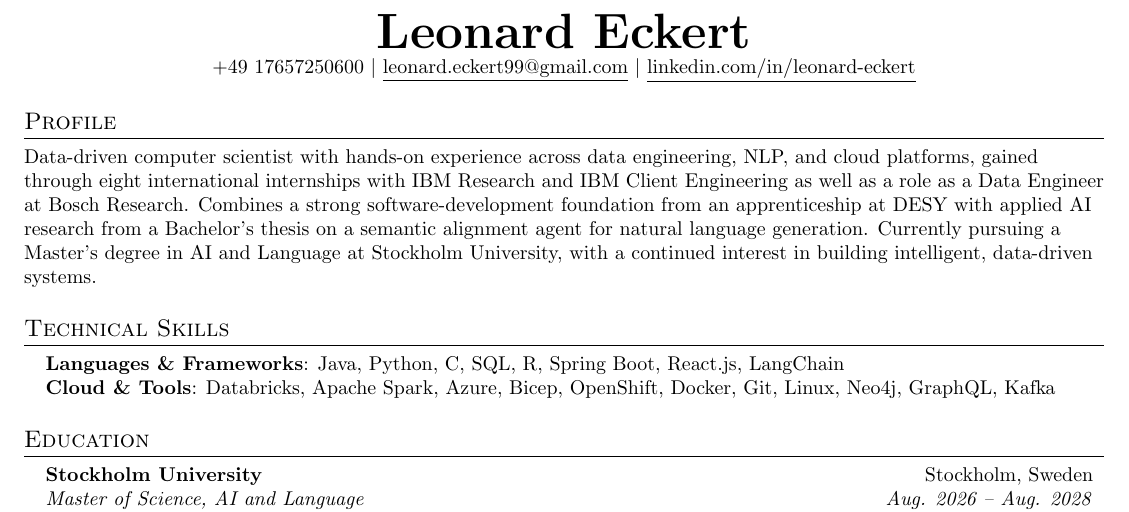
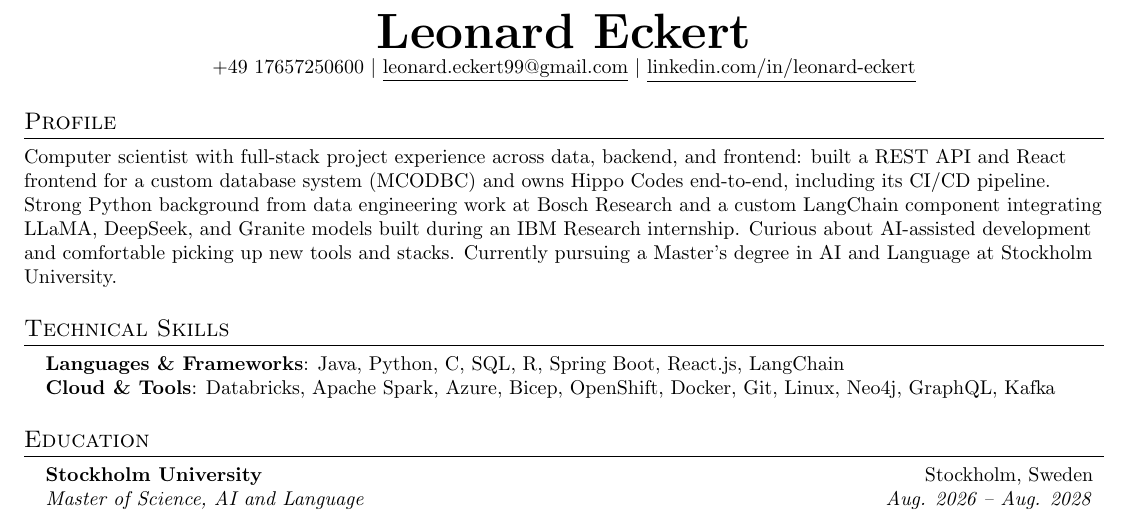
Before and after one commit to LeoEckert/CV, a LaTeX CV (resume.tex): part of page 1 of 2, cut so that both start at the same text. Compiled offline with pdfLaTeX.

Commit message:
Tailor Profile for Advisense Forward Deployed AI Engineering Intern
New branch for this application. Rewrites the Profile to foreground
full-stack project ownership (MCODBC's REST API + React frontend,
Hippo Codes end-to-end including CI/CD), Python strength, and
hands-on LLM/AI tooling work (the LangChain component), plus curiosity
about AI-assisted development to match the posting's Claude Code/
Codex-centric workflow. Kept factual and plainly worded.

Co-Authored-By: Claude Sonnet 5 <noreply@anthropic.com>
Claude-Session: https://claude.ai/code/session_01CjXxqpSoWLAz893sCxwXdA

```diff
--- a/resume.tex
+++ b/resume.tex
@@ -118,7 +118,7 @@
 
 %-----------PROFILE-----------
 \section{Profile}
-    \small{Data-driven computer scientist with hands-on experience across data engineering, NLP, and cloud platforms, gained through eight international internships with IBM Research and IBM Client Engineering as well as a role as a Data Engineer at Bosch Research. Combines a strong software-development foundation from an apprenticeship at DESY with applied AI research from a Bachelor's thesis on a semantic alignment agent for natural language generation. Currently pursuing a Master's degree in AI and Language at Stockholm University, with a continued interest in building intelligent, data-driven systems.}
+    \small{Computer scientist with full-stack project experience across data, backend, and frontend: built a REST API and React frontend for a custom database system (MCODBC) and owns Hippo Codes end-to-end, including its CI/CD pipeline. Strong Python background from data engineering work at Bosch Research and a custom LangChain component integrating LLaMA, DeepSeek, and Granite models built during an IBM Research internship. Curious about AI-assisted development and comfortable picking up new tools and stacks. Currently pursuing a Master's degree in AI and Language at Stockholm University.}
 
 
 %-----------TECHNICAL SKILLS-----------
```
Also changed, not shown: resume.pdf.
